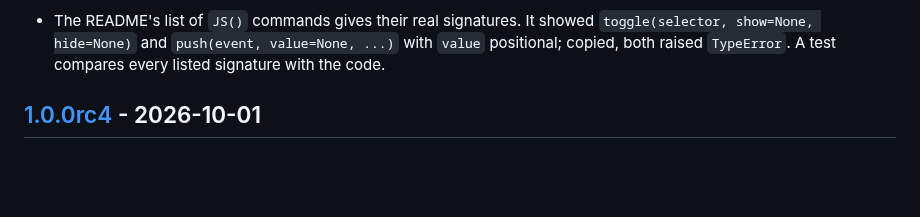
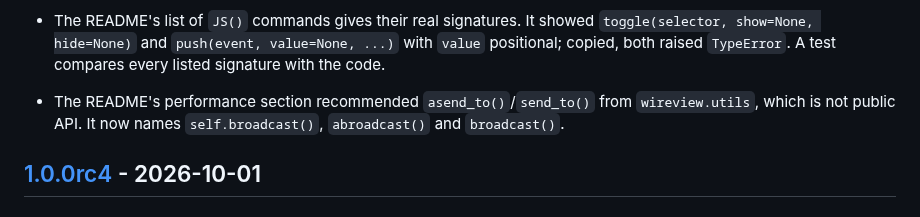
Before and after one commit to itda-work/django-wireview, a Markdown page: CHANGELOG.md, the part around the change. Drawn GitHub-style; blank space fills up the shorter version.

```diff
--- a/CHANGELOG.md
+++ b/CHANGELOG.md
@@ -50,6 +50,9 @@ The django-reactor era changelog (2.x) is preserved in
 - The README's list of `JS()` commands gives their real signatures. It showed `toggle(selector,
   show=None, hide=None)` and `push(event, value=None, ...)` with `value` positional; copied, both
   raised `TypeError`. A test compares every listed signature with the code.
+
+- The README's performance section recommended `asend_to()`/`send_to()` from `wireview.utils`,
+  which is not public API. It now names `self.broadcast()`, `abroadcast()` and `broadcast()`.
 
 ## [1.0.0rc4] - 2026-10-01
 
```
Also changed, not shown: README.md (+3 -1 lines).
